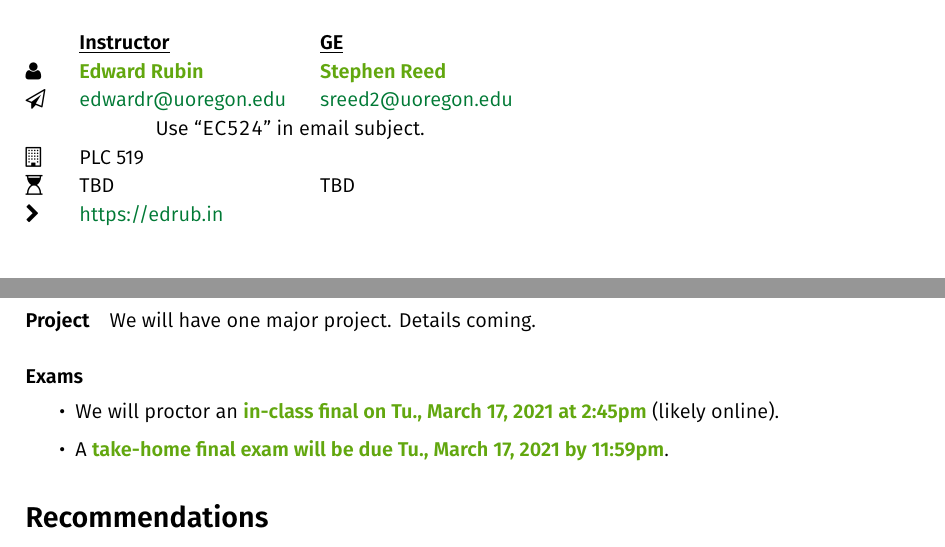
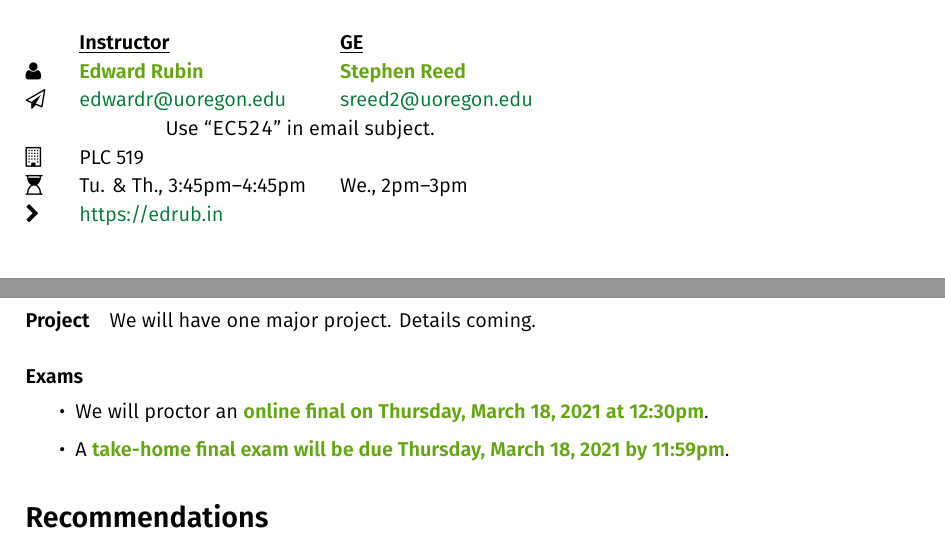
Before and after one commit to edrubin/EC524W21, a LaTeX document (syllabus/syllabus.tex): two parts of pages 1 and 3 of 5, joined at a grey line, cut so that both start at the same text. The pictures show the PDF file syllabus/syllabus.pdf that the author committed with the source.

Commit message:
fix final dates

```diff
--- a/syllabus/syllabus.tex
+++ b/syllabus/syllabus.tex
@@ -84,7 +84,7 @@ anchorcolor = black]{hyperref}
 	\faPaperPlaneO & \href{mailto:edwardr@uoregon.edu?subject=EC524}{edwardr@uoregon.edu} & \href{mailto:sreed2@uoregon.edu?subject=EC524}{sreed2@uoregon.edu}\\
 	 & \multicolumn{2}{c}{Use ``\texttt{EC524}'' in email subject.} \\
   \faBuildingO & PLC 519 & \\
-  \faHourglassStart & TBD & TBD \\
+  \faHourglassStart & Tu. \& Th., 3:45pm--4:45pm  & We., 2pm--3pm \\
   \faChevronRight & \href{https://edrub.in}{https://edrub.in}
 \end{tabular}
 \end{table}
@@ -170,8 +170,8 @@ Learning \texttt{R} will require time and effort, but it is a powerful and versa
 
 \paragraph{Exams}
 \begin{itemize}
-  \item We will proctor an \emf{in-class final on Tu., March 17, 2021 at 2:45pm} (likely online).
-  \item A \emf{take-home final exam will be due Tu., March 17, 2021 by 11:59pm}.
+  \item We will proctor an \emf{online final on Thursday, March 18, 2021 at 12:30pm}.
+  \item A \emf{take-home final exam will be due Thursday, March 18, 2021 by 11:59pm}.
 \end{itemize}
 
 \section*{Recommendations}
```
Also changed, not shown: syllabus/syllabus.pdf, 3 other files.
